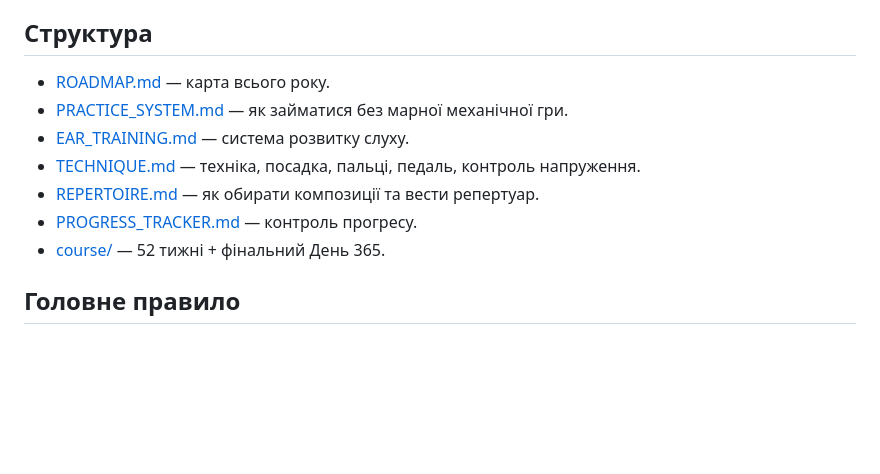
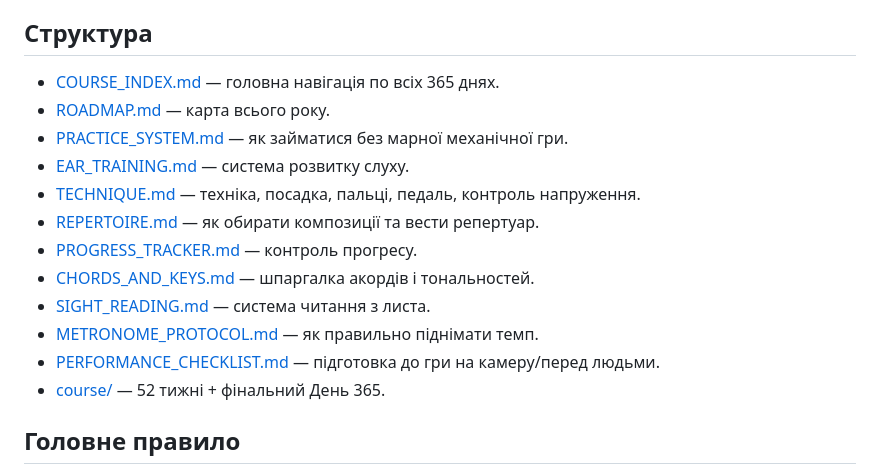
Before and after one commit to gnvovbbb/piano-365, a Markdown page: README.md, the part around the change. GitHub-like rendering; blank space fills up the shorter version.

Commit message:
Complete course navigation

```diff
--- a/README.md
+++ b/README.md
@@ -24,12 +24,17 @@
 
 ## Структура
 
+- [COURSE_INDEX.md](COURSE_INDEX.md) — головна навігація по всіх 365 днях.
 - [ROADMAP.md](ROADMAP.md) — карта всього року.
 - [PRACTICE_SYSTEM.md](PRACTICE_SYSTEM.md) — як займатися без марної механічної гри.
 - [EAR_TRAINING.md](EAR_TRAINING.md) — система розвитку слуху.
 - [TECHNIQUE.md](TECHNIQUE.md) — техніка, посадка, пальці, педаль, контроль напруження.
 - [REPERTOIRE.md](REPERTOIRE.md) — як обирати композиції та вести репертуар.
 - [PROGRESS_TRACKER.md](PROGRESS_TRACKER.md) — контроль прогресу.
+- [CHORDS_AND_KEYS.md](CHORDS_AND_KEYS.md) — шпаргалка акордів і тональностей.
+- [SIGHT_READING.md](SIGHT_READING.md) — система читання з листа.
+- [METRONOME_PROTOCOL.md](METRONOME_PROTOCOL.md) — як правильно піднімати темп.
+- [PERFORMANCE_CHECKLIST.md](PERFORMANCE_CHECKLIST.md) — підготовка до гри на камеру/перед людьми.
 - [course/](course/) — 52 тижні + фінальний День 365.
 
 ## Головне правило
```
